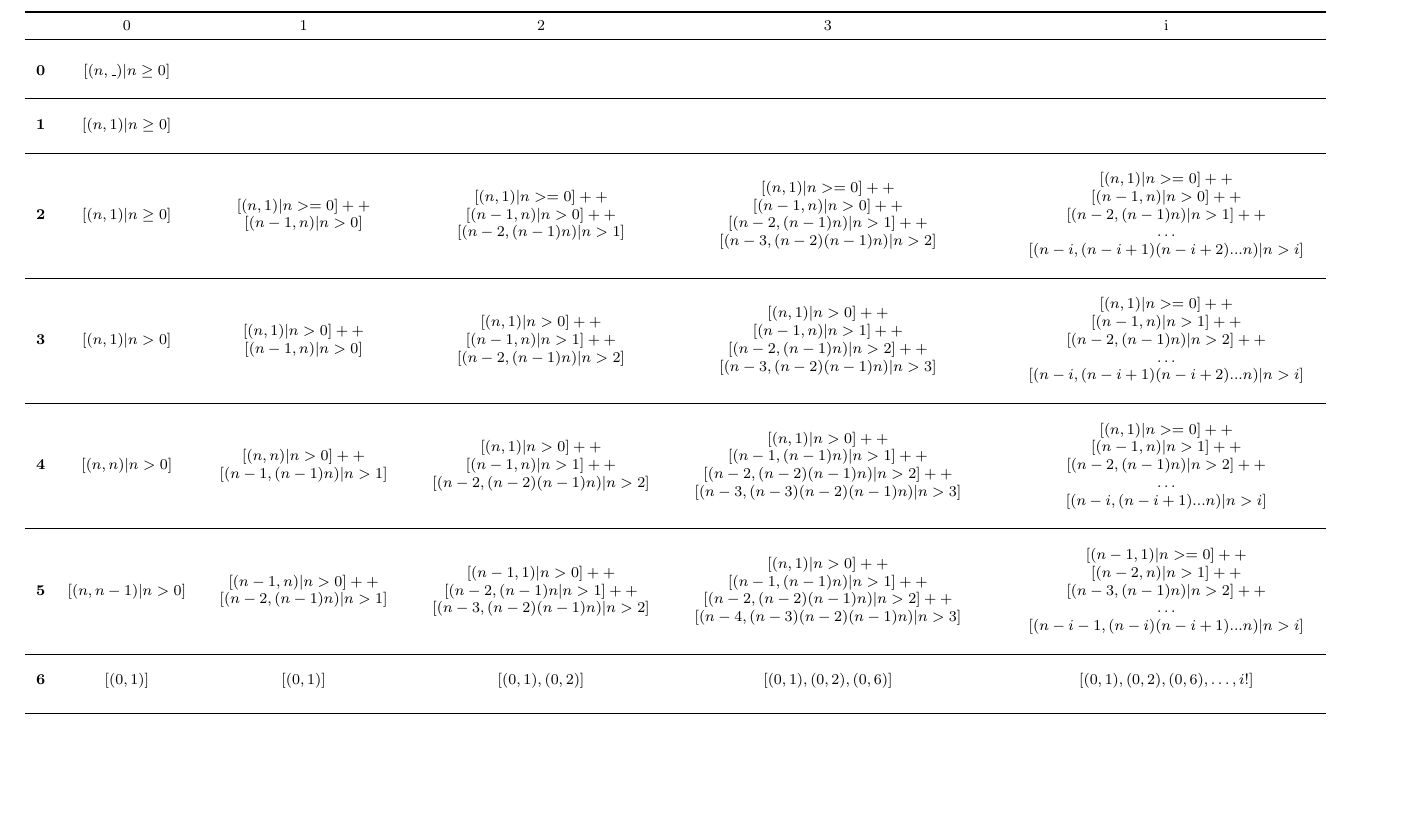
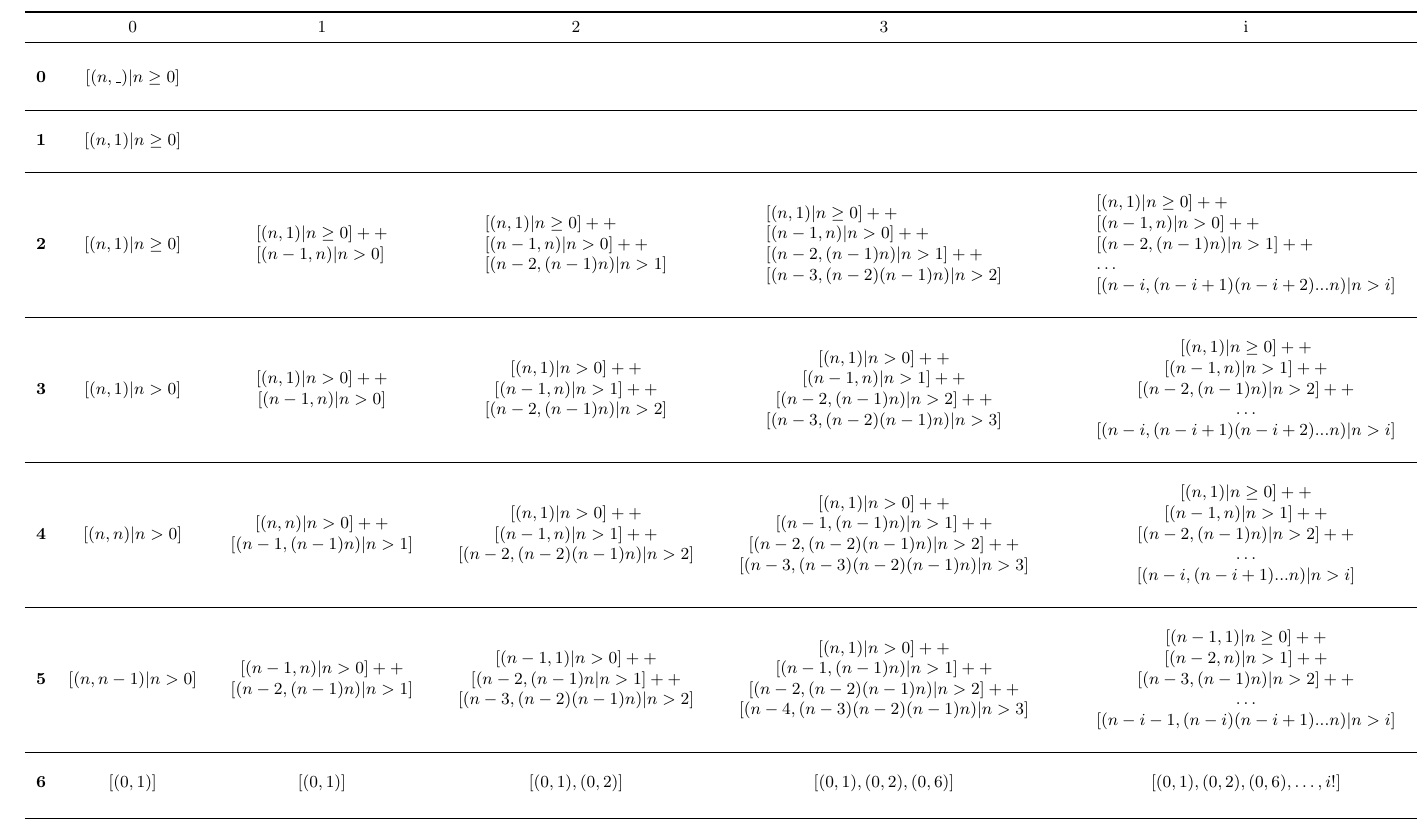
Before and after one commit to UCSD-PL/algorithmic-software-verification, a LaTeX document (web/slides/lec-absint/lec-absint-table.tex): part of the page, cut so that both start at the same text, the shorter picture padded with empty space. Compiled offline with pdfLaTeX.

```diff
--- a/web/slides/lec-absint/lec-absint-table.tex
+++ b/web/slides/lec-absint/lec-absint-table.tex
@@ -2,6 +2,7 @@
 \usepackage{booktabs}% http://ctan.org/pkg/booktabs
 \usepackage{array}% http://ctan.org/pkg/array
 \usepackage[landscape, left=0.5in, right=0.5in]{geometry}
+\pagestyle{empty}
 
 \begin{document}
 
@@ -17,34 +18,34 @@
   \textbf{1}    & $[(n,1)|n \geq 0]$  &  &  &  &  & \\ \\ \hline \\
 
   \textbf{2}    & $[(n,1)|n \geq 0]$
-                & \begin{tabular}{c} $[(n,1)|n>=0] ++$ \\ $[(n-1,n)|n>0]$                                                                             \end {tabular}
-                & \begin{tabular}{c} $[(n,1)|n>=0] ++$ \\ $[(n-1,n)|n>0] ++$ \\ $[(n-2,(n-1)n)|n>1]$                                                  \end {tabular}
-                & \begin{tabular}{c} $[(n,1)|n>=0] ++$ \\ $[(n-1,n)|n>0] ++$ \\ $[(n-2,(n-1)n)|n>1]++$ \\ $[(n-3,(n-2)(n-1)n)|n>2]$                   \end {tabular}
+                & \begin{tabular}{l} $[(n,1)|n\geq 0] ++$ \\ $[(n-1,n)|n>0]$                                                                             \end {tabular}
+                & \begin{tabular}{l} $[(n,1)|n\geq 0] ++$ \\ $[(n-1,n)|n>0] ++$ \\ $[(n-2,(n-1)n)|n>1]$                                                  \end {tabular}
+                & \begin{tabular}{l} $[(n,1)|n\geq 0] ++$ \\ $[(n-1,n)|n>0] ++$ \\ $[(n-2,(n-1)n)|n>1]++$ \\ $[(n-3,(n-2)(n-1)n)|n>2]$                   \end {tabular}
                 &
-                & \begin{tabular}{c} $[(n,1)|n>=0] ++$ \\ $[(n-1,n)|n>0] ++$ \\ $[(n-2,(n-1)n)|n>1]++$ \\ $\dots$ \\ $[(n-i,(n-i+1)(n-i+2)...n)|n>i]$ \end {tabular} \\ \\ \hline \\
+                & \begin{tabular}{l} $[(n,1)|n\geq 0] ++$ \\ $[(n-1,n)|n>0] ++$ \\ $[(n-2,(n-1)n)|n>1]++$ \\ $\dots$ \\ $[(n-i,(n-i+1)(n-i+2)...n)|n>i]$ \end {tabular} \\ \\ \hline \\
 
   \textbf{3}    & $[(n,1)|n > 0]$
                 & \begin{tabular}{c} $[(n,1)|n>0 ] ++$ \\ $[(n-1,n)|n>0]$                                                                             \end {tabular}
                 & \begin{tabular}{c} $[(n,1)|n>0 ] ++$ \\ $[(n-1,n)|n>1] ++$ \\ $[(n-2,(n-1)n)|n>2]$                                                  \end {tabular}
                 & \begin{tabular}{c} $[(n,1)|n>0 ] ++$ \\ $[(n-1,n)|n>1] ++$ \\ $[(n-2,(n-1)n)|n>2]++$ \\ $[(n-3,(n-2)(n-1)n)|n>3]$                   \end {tabular}
                 &
-                & \begin{tabular}{c} $[(n,1)|n>=0] ++$ \\ $[(n-1,n)|n>1] ++$ \\ $[(n-2,(n-1)n)|n>2]++$ \\ $\dots$ \\ $[(n-i,(n-i+1)(n-i+2)...n)|n>i]$ \end {tabular} \\  \\ \hline \\
+                & \begin{tabular}{c} $[(n,1)|n\geq 0] ++$ \\ $[(n-1,n)|n>1] ++$ \\ $[(n-2,(n-1)n)|n>2]++$ \\ $\dots$ \\ $[(n-i,(n-i+1)(n-i+2)...n)|n>i]$ \end {tabular} \\  \\ \hline \\
 
   \textbf{4}    & $[(n,n)|n > 0]$
                 & \begin{tabular}{c} $[(n,n)|n>0 ] ++$ \\ $[(n-1,(n-1)n)|n>1]$                                                                        \end {tabular}
                 & \begin{tabular}{c} $[(n,1)|n>0 ] ++$ \\ $[(n-1,n)|n>1] ++$ \\ $[(n-2,(n-2)(n-1)n)|n>2]$                                             \end {tabular}
                 & \begin{tabular}{c} $[(n,1)|n>0 ] ++$ \\ $[(n-1,(n-1)n)|n>1] ++$ \\ $[(n-2,(n-2)(n-1)n)|n>2]++$ \\ $[(n-3,(n-3)(n-2)(n-1)n)|n>3]$    \end {tabular}
                 &
-                & \begin{tabular}{c} $[(n,1)|n>=0] ++$ \\ $[(n-1,n)|n>1] ++$ \\ $[(n-2,(n-1)n)|n>2]++$ \\ $\dots$ \\ $[(n-i,(n-i+1)...n)|n>i]$        \end {tabular} \\ \\ \hline \\
+                & \begin{tabular}{c} $[(n,1)|n\geq 0] ++$ \\ $[(n-1,n)|n>1] ++$ \\ $[(n-2,(n-1)n)|n>2]++$ \\ $\dots$ \\ $[(n-i,(n-i+1)...n)|n>i]$        \end {tabular} \\ \\ \hline \\
 
   \textbf{5}    & $[(n,n-1)|n > 0]$
                 & \begin{tabular}{c} $[(n-1,n)|n>0 ] ++$ \\ $[(n-2,(n-1)n)|n>1]$                                                                        \end {tabular}
                 & \begin{tabular}{c} $[(n-1,1)|n>0 ] ++$ \\ $[(n-2,(n-1)n|n>1] ++$ \\ $[(n-3,(n-2)(n-1)n)|n>2]$                                         \end {tabular}
                 & \begin{tabular}{c} $[(n,1)|n>0 ]   ++$ \\ $[(n-1,(n-1)n)|n>1] ++$ \\ $[(n-2,(n-2)(n-1)n)|n>2]++$ \\ $[(n-4,(n-3)(n-2)(n-1)n)|n>3]$    \end {tabular}
                 &
-                & \begin{tabular}{c} $[(n-1,1)|n>=0] ++$ \\ $[(n-2,n)|n>1] ++$ \\ $[(n-3,(n-1)n)|n>2]++$ \\ $\dots$ \\ $[(n-i-1,(n-i)(n-i+1)...n)|n>i]$ \end {tabular} \\ \\ \hline \\
+                & \begin{tabular}{c} $[(n-1,1)|n\geq 0] ++$ \\ $[(n-2,n)|n>1] ++$ \\ $[(n-3,(n-1)n)|n>2]++$ \\ $\dots$ \\ $[(n-i-1,(n-i)(n-i+1)...n)|n>i]$ \end {tabular} \\ \\ \hline \\
 
-  \textbf{6}    & $[(0,1)]$          & $[(0,1)]$          & $[(0,1),(0,2)]$     & $[(0,1),(0,2),(0,6)]$     &        & $[(0,1),(0,2),(0,6),\dots, i!]$ \\ \\[-1.0em] \\
+  \textbf{6}    & $[(0,1)]$          & $[(0,1)]$          & $[(0,1),(0,2)]$     & $[(0,1),(0,2),(0,6)]$     &        & $[(0,1),(0,2),(0,6),\dots, i!]$ \\ \\
 
 
   \bottomrule
```
Also changed, not shown: web/slides/lec-absint/Makefile, web/slides/lec-absint/figs/simple-lat.svg (added), web/slides/lec-absint/lec-absint-table.tex (2 more changed lines), 3 other files.
